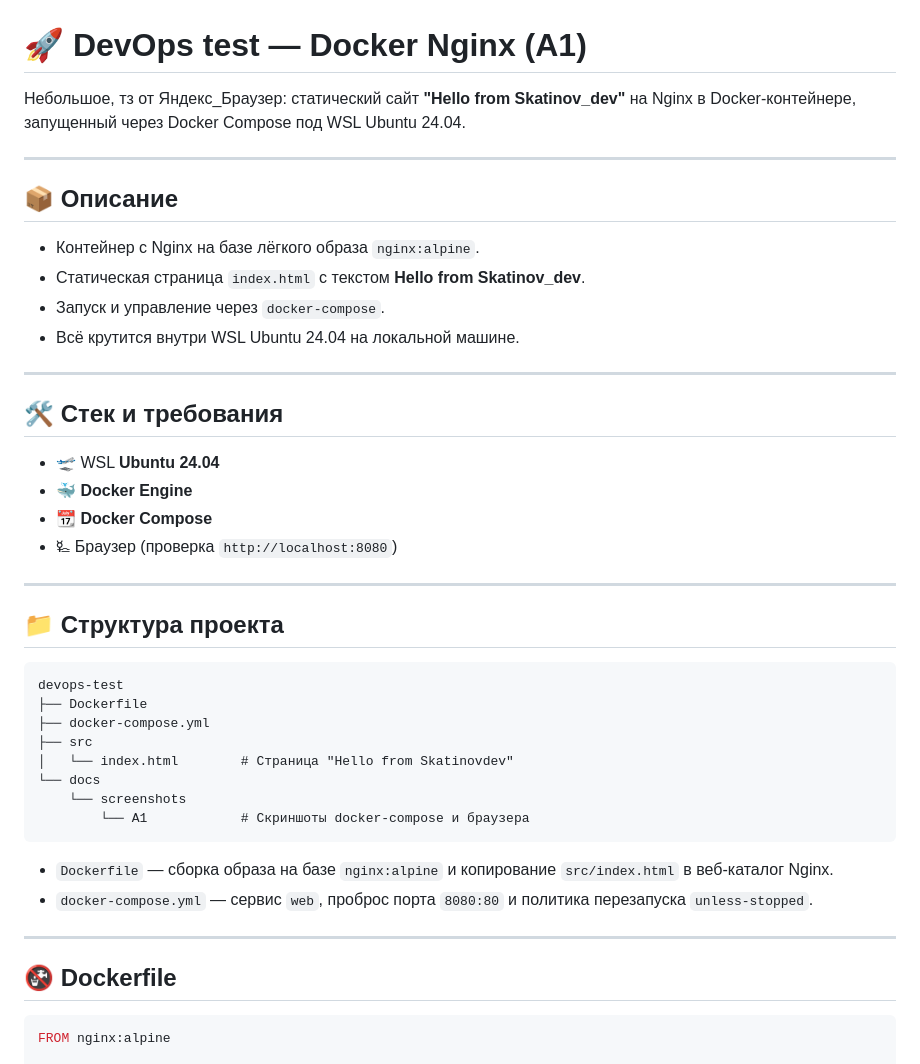
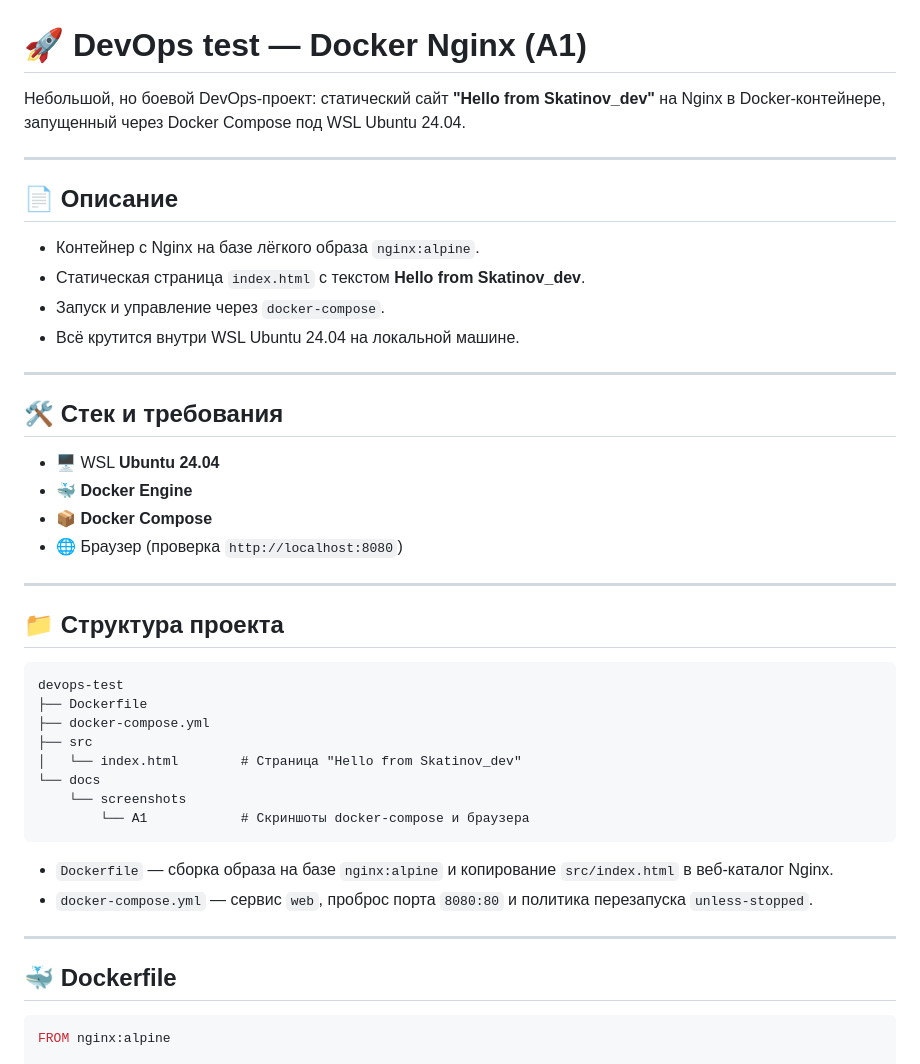
Before and after one commit to thed1m3dr0ll/devops-test, a Markdown page: README.md, the part around one of its changes. Drawn GitHub-style.

````diff
--- a/README.md
+++ b/README.md
@@ -1,10 +1,10 @@
 # 🚀 DevOps test — Docker Nginx (A1)
 
-Небольшое, тз от Яндекс_Браузер: статический сайт **"Hello from Skatinov_dev"** на Nginx в Docker-контейнере, запущенный через Docker Compose под WSL Ubuntu 24.04.
+Небольшой, но боевой DevOps-проект: статический сайт **"Hello from Skatinov_dev"** на Nginx в Docker-контейнере, запущенный через Docker Compose под WSL Ubuntu 24.04.
 
 ---
 
-## 📦 Описание
+## 📄 Описание
 
 - Контейнер с Nginx на базе лёгкого образа `nginx:alpine`.
 - Статическая страница `index.html` с текстом **Hello from Skatinov_dev**.
@@ -15,10 +15,10 @@
 
 ## 🛠 Стек и требования
 
-- 🛫 WSL **Ubuntu 24.04**
+- 🖥️ WSL **Ubuntu 24.04**
 - 🐳 **Docker Engine**
-- 📆 **Docker Compose**
-- 🜐 Браузер (проверка `http://localhost:8080`)
+- 📦 **Docker Compose**
+- 🌐 Браузер (проверка `http://localhost:8080`)
 
 ---
 
@@ -29,7 +29,7 @@ devops-test
 ├── Dockerfile
 ├── docker-compose.yml
 ├── src
-│   └── index.html        # Страница "Hello from Skatinovdev"
+│   └── index.html        # Страница "Hello from Skatinov_dev"
 └── docs
     └── screenshots
         └── A1            # Скриншоты docker-compose и браузера
@@ -40,7 +40,7 @@ devops-test
 
 ---
 
-## 🚱 Dockerfile
+## 🐳 Dockerfile
 
 ```dockerfile
 FROM nginx:alpine
````
Also changed, not shown: other parts of README.md (+70 -3 lines).
